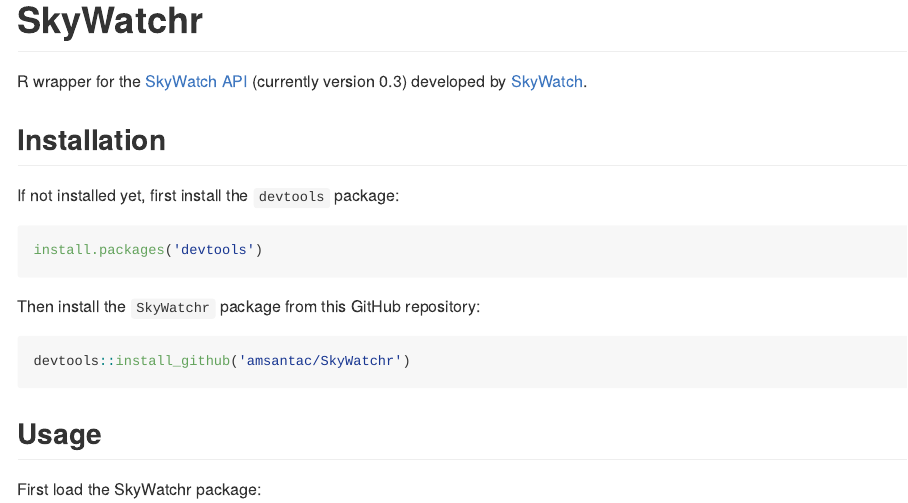
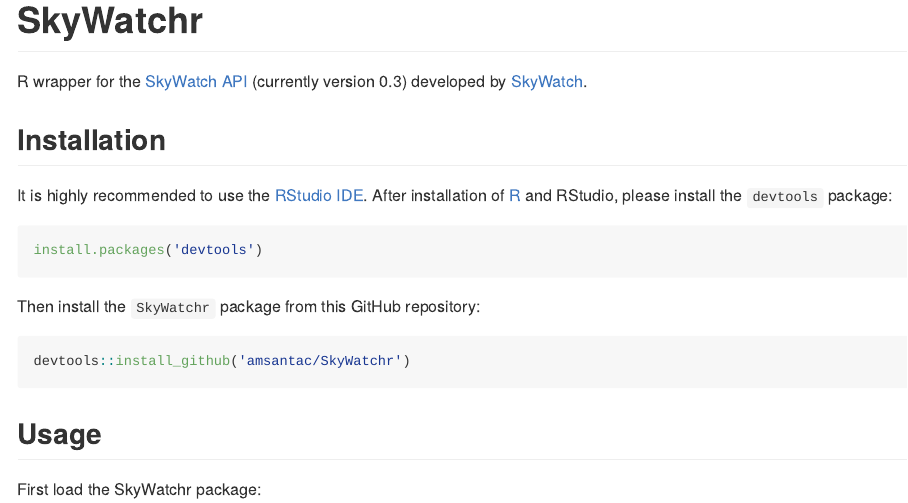
Before and after one commit to shulele/SkyWatchr, an R Markdown document (README.Rmd): the page in a window 1100 px wide, from its top. The pictures show the output file README.md that the author committed with the source, drawn offline in the style of GitHub; long lines of code are wrapped.

Commit message:
Added recommendation in README for installing RStudio

````diff
--- a/README.Rmd
+++ b/README.Rmd
@@ -11,7 +11,7 @@
 
 ## Installation
 
-If not installed yet, first install the `devtools` package:
+It is highly recommended to use the [RStudio IDE]. After installation of [R] and RStudio, please install the `devtools` package:
 
 ```{r, eval = FALSE}
 install.packages('devtools')
````
Also changed, not shown: README.md, README.Rmd (2 more changed lines).
